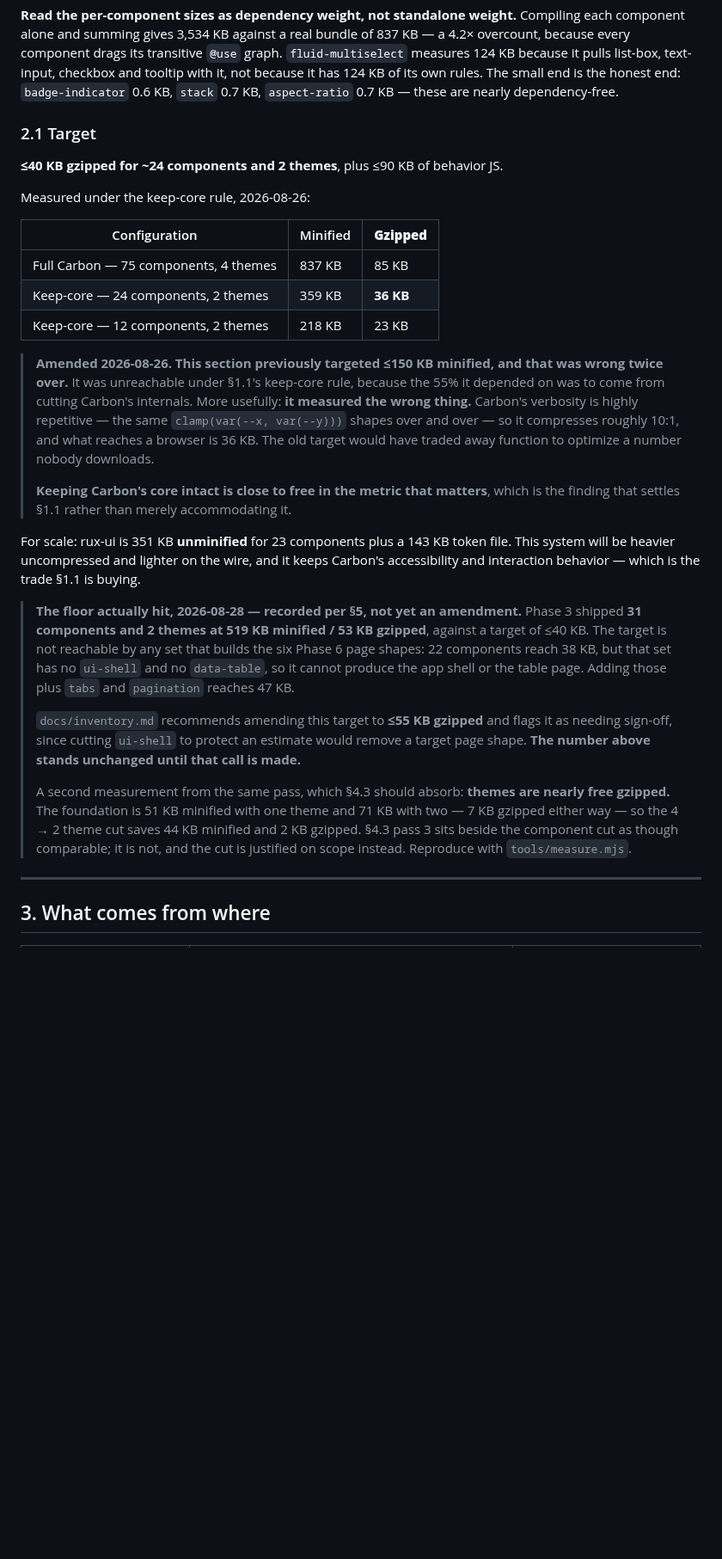
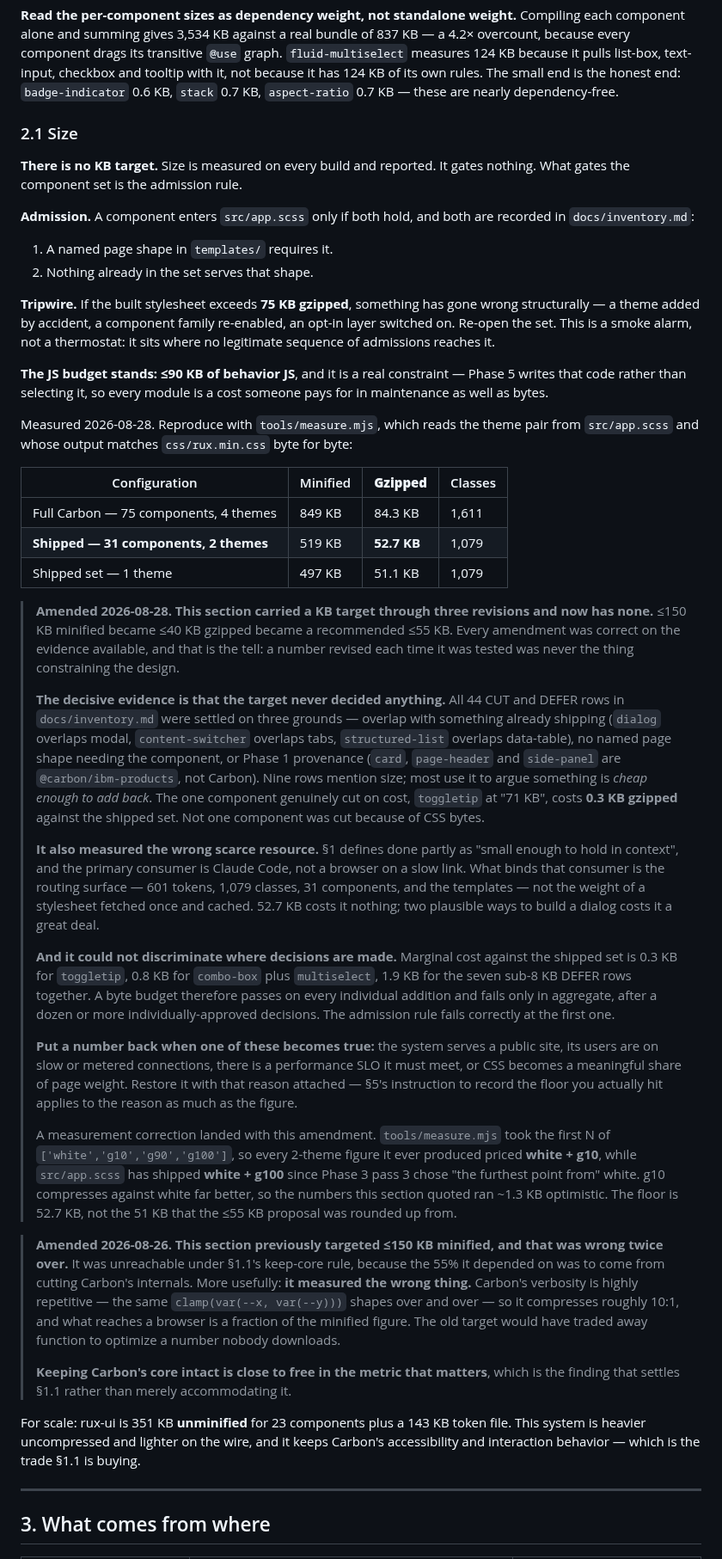
Before and after one commit to rux-sm/rux-ds, a Markdown page: docs/roadmap.md, the part around one of its changes. Shown at 86% size. Rendered like a GitHub page; blank space fills up the shorter version.

```diff
--- a/docs/roadmap.md
+++ b/docs/roadmap.md
@@ -77,49 +77,90 @@ measures 124 KB because it pulls list-box, text-input, checkbox and tooltip with
 because it has 124 KB of its own rules. The small end is the honest end: `badge-indicator`
 0.6 KB, `stack` 0.7 KB, `aspect-ratio` 0.7 KB — these are nearly dependency-free.
 
-### 2.1 Target
+### 2.1 Size
 
-**≤40 KB gzipped for ~24 components and 2 themes**, plus ≤90 KB of behavior JS.
+**There is no KB target.** Size is measured on every build and reported. It gates
+nothing. What gates the component set is the admission rule.
 
-Measured under the keep-core rule, 2026-08-26:
+**Admission.** A component enters `src/app.scss` only if both hold, and both are
+recorded in `docs/inventory.md`:
 
-| Configuration | Minified | **Gzipped** |
-|---|---|---|
-| Full Carbon — 75 components, 4 themes | 837 KB | 85 KB |
-| Keep-core — 24 components, 2 themes | 359 KB | **36 KB** |
-| Keep-core — 12 components, 2 themes | 218 KB | 23 KB |
+1. A named page shape in `templates/` requires it.
+2. Nothing already in the set serves that shape.
+
+**Tripwire.** If the built stylesheet exceeds **75 KB gzipped**, something has gone
+wrong structurally — a theme added by accident, a component family re-enabled, an
+opt-in layer switched on. Re-open the set. This is a smoke alarm, not a thermostat:
+it sits where no legitimate sequence of admissions reaches it.
+
+**The JS budget stands: ≤90 KB of behavior JS**, and it is a real constraint — Phase 5
+writes that code rather than selecting it, so every module is a cost someone pays for
+in maintenance as well as bytes.
+
+Measured 2026-08-28. Reproduce with `tools/measure.mjs`, which reads the theme pair
+from `src/app.scss` and whose output matches `css/rux.min.css` byte for byte:
+
+| Configuration | Minified | **Gzipped** | Classes |
+|---|---|---|---|
+| Full Carbon — 75 components, 4 themes | 849 KB | 84.3 KB | 1,611 |
+| **Shipped — 31 components, 2 themes** | 519 KB | **52.7 KB** | 1,079 |
+| Shipped set — 1 theme | 497 KB | 51.1 KB | 1,079 |
+
+> **Amended 2026-08-28. This section carried a KB target through three revisions and
+> now has none.** ≤150 KB minified became ≤40 KB gzipped became a recommended ≤55 KB.
+> Every amendment was correct on the evidence available, and that is the tell: a number
+> revised each time it was tested was never the thing constraining the design.
+>
+> **The decisive evidence is that the target never decided anything.** All 44 CUT and
+> DEFER rows in `docs/inventory.md` were settled on three grounds — overlap with
+> something already shipping (`dialog` overlaps modal, `content-switcher` overlaps tabs,
+> `structured-list` overlaps data-table), no named page shape needing the component, or
+> Phase 1 provenance (`card`, `page-header` and `side-panel` are `@carbon/ibm-products`,
+> not Carbon). Nine rows mention size; most use it to argue something is *cheap enough
+> to add back*. The one component genuinely cut on cost, `toggletip` at "71 KB", costs
+> **0.3 KB gzipped** against the shipped set. Not one component was cut because of CSS
+> bytes.
+>
+> **It also measured the wrong scarce resource.** §1 defines done partly as "small
+> enough to hold in context", and the primary consumer is Claude Code, not a browser on
+> a slow link. What binds that consumer is the routing surface — 601 tokens, 1,079
+> classes, 31 components, and the templates — not the weight of a stylesheet fetched
+> once and cached. 52.7 KB costs it nothing; two plausible ways to build a dialog costs
+> it a great deal.
+>
+> **And it could not discriminate where decisions are made.** Marginal cost against the
+> shipped set is 0.3 KB for `toggletip`, 0.8 KB for `combo-box` plus `multiselect`,
+> 1.9 KB for the seven sub-8 KB DEFER rows together. A byte budget therefore passes on
+> every individual addition and fails only in aggregate, after a dozen or more
+> individually-approved decisions. The admission rule fails correctly at the first one.
+>
+> **Put a number back when one of these becomes true:** the system serves a public site,
+> its users are on slow or metered connections, there is a performance SLO it must meet,
+> or CSS becomes a meaningful share of page weight. Restore it with that reason attached
+> — §5's instruction to record the floor you actually hit applies to the reason as much
+> as the figure.
+>
+> A measurement correction landed with this amendment. `tools/measure.mjs` took the
+> first N of `['white','g10','g90','g100']`, so every 2-theme figure it ever produced
+> priced **white + g10**, while `src/app.scss` has shipped **white + g100** since Phase 3
+> pass 3 chose "the furthest point from" white. g10 compresses against white far better,
+> so the numbers this section quoted ran ~1.3 KB optimistic. The floor is 52.7 KB, not
+> the 51 KB that the ≤55 KB proposal was rounded up from.
 
 > **Amended 2026-08-26. This section previously targeted ≤150 KB minified, and that was
 > wrong twice over.** It was unreachable under §1.1's keep-core rule, because the 55% it
 > depended on was to come from cutting Carbon's internals. More usefully: **it measured
 > the wrong thing.** Carbon's verbosity is highly repetitive — the same
 > `clamp(var(--x, var(--y)))` shapes over and over — so it compresses roughly 10:1, and
-> what reaches a browser is 36 KB. The old target would have traded away function to
-> optimize a number nobody downloads.
+> what reaches a browser is a fraction of the minified figure. The old target would have
+> traded away function to optimize a number nobody downloads.
 >
 > **Keeping Carbon's core intact is close to free in the metric that matters**, which is
 > the finding that settles §1.1 rather than merely accommodating it.
 
 For scale: rux-ui is 351 KB **unminified** for 23 components plus a 143 KB token file.
-This system will be heavier uncompressed and lighter on the wire, and it keeps Carbon's
+This system is heavier uncompressed and lighter on the wire, and it keeps Carbon's
 accessibility and interaction behavior — which is the trade §1.1 is buying.
-
-> **The floor actually hit, 2026-08-28 — recorded per §5, not yet an amendment.**
-> Phase 3 shipped **31 components and 2 themes at 519 KB minified / 53 KB gzipped**,
-> against a target of ≤40 KB. The target is not reachable by any set that builds the
-> six Phase 6 page shapes: 22 components reach 38 KB, but that set has no `ui-shell`
-> and no `data-table`, so it cannot produce the app shell or the table page. Adding
-> those plus `tabs` and `pagination` reaches 47 KB.
->
-> `docs/inventory.md` recommends amending this target to **≤55 KB gzipped** and flags
-> it as needing sign-off, since cutting `ui-shell` to protect an estimate would remove
-> a target page shape. **The number above stands unchanged until that call is made.**
->
-> A second measurement from the same pass, which §4.3 should absorb: **themes are
-> nearly free gzipped.** The foundation is 51 KB minified with one theme and 71 KB with
-> two — 7 KB gzipped either way — so the 4 → 2 theme cut saves 44 KB minified and 2 KB
-> gzipped. §4.3 pass 3 sits beside the component cut as though comparable; it is not,
-> and the cut is justified on scope instead. Reproduce with `tools/measure.mjs`.
 
 ---
 
```
Also changed, not shown: other parts of docs/roadmap.md (+6 -1 lines), docs/inventory.md (+53 -28 lines).
